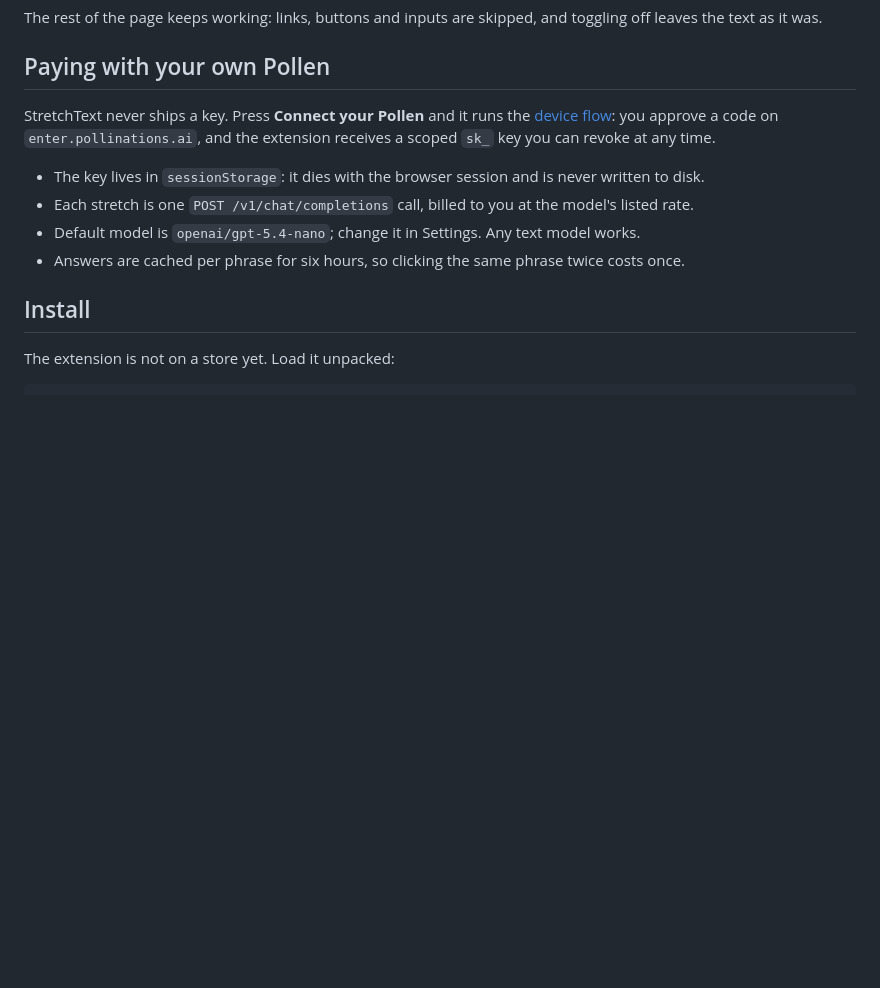
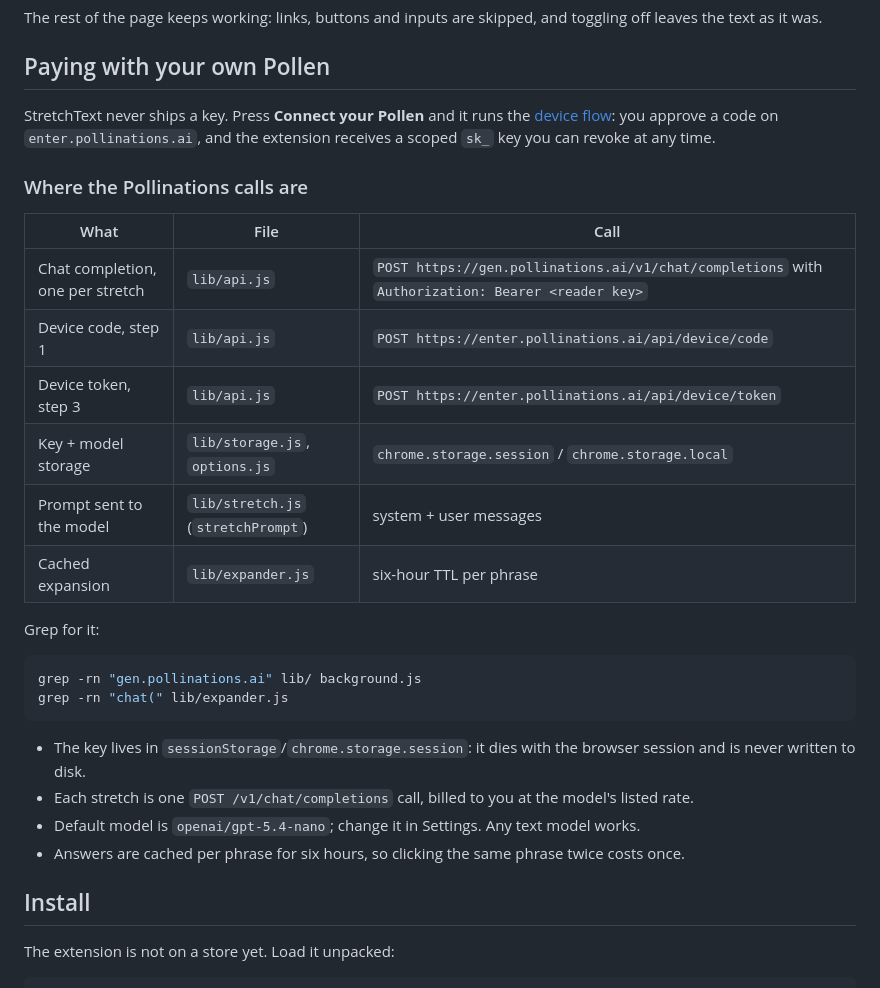
Before and after one commit to anansyah/stretchtext, a Markdown page: README.md, the part around one of its changes. GitHub-like rendering; blank space fills up the shorter version.

Commit message:
docs: use the canonical badge and document every Pollinations call
The pre-review needs the badge in the form the guide gives, and code evidence
for the integration: a table of the exact endpoints plus the grep commands.

````diff
--- a/README.md
+++ b/README.md
@@ -33,7 +35,26 @@ StretchText never ships a key. Press **Connect your Pollen** and it runs the
 [device flow](https://github.com/pollinations/pollinations/blob/main/BRING_YOUR_OWN_POLLEN.md): you approve a
 code on `enter.pollinations.ai`, and the extension receives a scoped `sk_` key you can revoke at any time.
 
-- The key lives in `sessionStorage`: it dies with the browser session and is never written to disk.
+### Where the Pollinations calls are
+
+| What | File | Call |
+|---|---|---|
+| Chat completion, one per stretch | `lib/api.js` | `POST https://gen.pollinations.ai/v1/chat/completions` with `Authorization: Bearer <reader key>` |
+| Device code, step 1 | `lib/api.js` | `POST https://enter.pollinations.ai/api/device/code` |
+| Device token, step 3 | `lib/api.js` | `POST https://enter.pollinations.ai/api/device/token` |
+| Key + model storage | `lib/storage.js`, `options.js` | `chrome.storage.session` / `chrome.storage.local` |
+| Prompt sent to the model | `lib/stretch.js` (`stretchPrompt`) | system + user messages |
+| Cached expansion | `lib/expander.js` | six-hour TTL per phrase |
+
+Grep for it:
+
+```bash
+grep -rn "gen.pollinations.ai" lib/ background.js
+grep -rn "chat(" lib/expander.js
+```
+
+- The key lives in `sessionStorage`/`chrome.storage.session`: it dies with the browser session and is never
+  written to disk.
 - Each stretch is one `POST /v1/chat/completions` call, billed to you at the model's listed rate.
 - Default model is `openai/gpt-5.4-nano`; change it in Settings. Any text model works.
 - Answers are cached per phrase for six hours, so clicking the same phrase twice costs once.
````
Also changed, not shown: other parts of README.md (+4 -2 lines).
